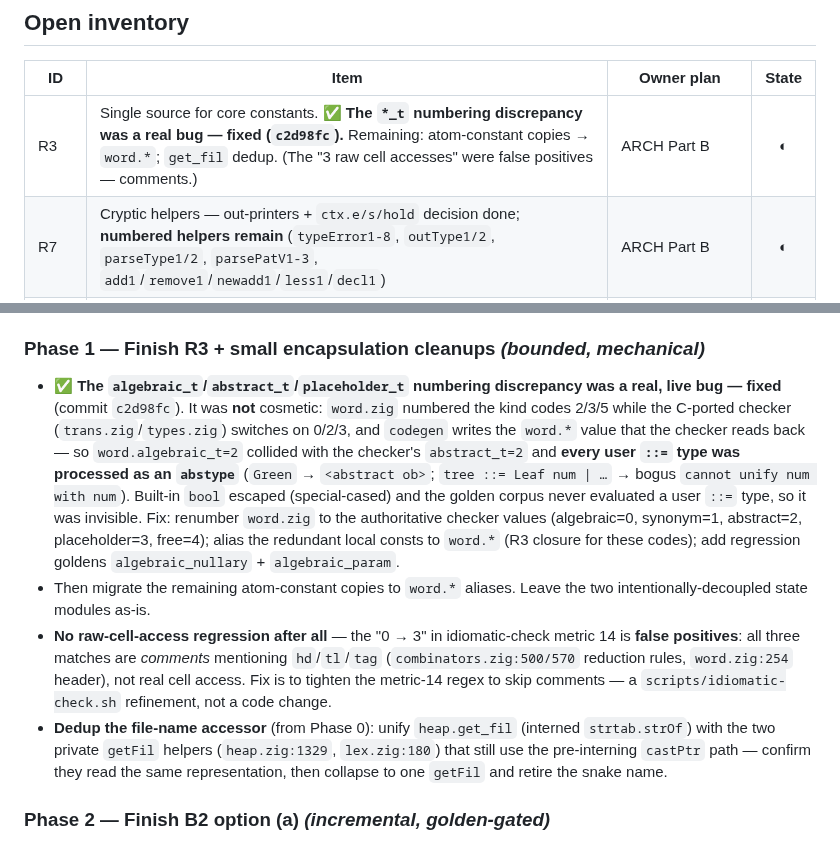
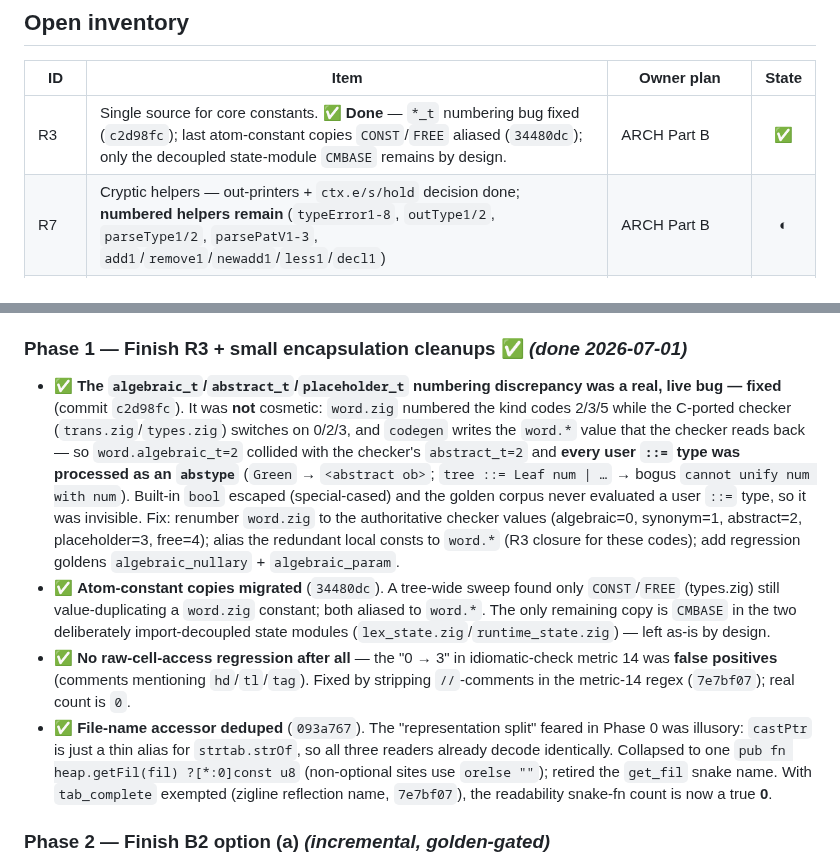
Before and after one commit to pkreyenhop/Miracula, a Markdown page: docs/REMAINING_WORK_PLAN.md, 2 parts joined by grey strips. GitHub-like rendering.

Commit message:
docs: mark Phase 1 / R3 complete
All four Phase 1 items done: the *_t numbering bug fix, the atom-constant copies
(CONST/FREE aliased), the get_fil dedup, and the check-script metric refinements.
R3 moves to ✅ in both the remaining-work plan and the architecture plan; Part B
status updated to R1/R2/R3/R4/R5/R6/R8 done.

Co-Authored-By: Claude Opus 4.8 <noreply@anthropic.com>

```diff
--- a/docs/REMAINING_WORK_PLAN.md
+++ b/docs/REMAINING_WORK_PLAN.md
@@ -33,7 +33,7 @@ partial),
 
 | ID | Item | Owner plan | State |
 |----|------|-----------|:-----:|
-| R3 | Single source for core constants. **✅ The `*_t` numbering discrepancy was a real bug — fixed (`c2d98fc`).** Remaining: atom-constant copies → `word.*`; `get_fil` dedup. (The "3 raw cell accesses" were false positives — comments.) | ARCH Part B | ◐ |
+| R3 | Single source for core constants. **✅ Done** — `*_t` numbering bug fixed (`c2d98fc`); last atom-constant copies `CONST`/`FREE` aliased (`34480dc`); only the decoupled state-module `CMBASE` remains by design. | ARCH Part B | ✅ |
 | R7 | Cryptic helpers — out-printers + `ctx.e/s/hold` decision done; **numbered helpers remain** (`typeError1-8`, `outType1/2`, `parseType1/2`, `parsePatV1-3`, `add1`/`remove1`/`newadd1`/`less1`/`decl1`) | ARCH Part B | ◐ |
 | R9 | Break up longest fns: `reduce`(213), `loadfile`(331), `yylex`(343), `mainEntry`(412), `etype`(608), `handleReadyState`(813) | ARCH Part B | ◐ |
 | R10 | Unify error channel (`MiraError` / `SYNERR` sentinels / `return NIL`) | ARCH Part B | ⏳ |
@@ -103,7 +103,7 @@ where **(b)** would reshape Phases 4–5.
   (`ap2`/`ap3`/`digit0` are legitimate arity/domain suffixes — leave them.) This is
   the concrete target list for a future R7 pass; R7 stays ◐.
 
-### Phase 1 — Finish R3 + small encapsulation cleanups *(bounded, mechanical)*
+### Phase 1 — Finish R3 + small encapsulation cleanups ✅ *(done 2026-07-01)*
 * ✅ **The `algebraic_t`/`abstract_t`/`placeholder_t` numbering discrepancy was a
   real, live bug — fixed** (commit `c2d98fc`). It was **not** cosmetic: `word.zig`
   numbered the kind codes 2/3/5 while the C-ported checker (`trans.zig`/`types.zig`)
@@ -116,17 +116,20 @@ where **(b)** would reshape Phases 4–5.
   (algebraic=0, synonym=1, abstract=2, placeholder=3, free=4); alias the redundant
   local consts to `word.*` (R3 closure for these codes); add regression goldens
   `algebraic_nullary` + `algebraic_param`.
-* Then migrate the remaining atom-constant copies to `word.*` aliases. Leave the
-  two intentionally-decoupled state modules as-is.
-* **No raw-cell-access regression after all** — the "0 → 3" in idiomatic-check
-  metric 14 is **false positives**: all three matches are *comments* mentioning
-  `hd`/`tl`/`tag` (`combinators.zig:500/570` reduction rules, `word.zig:254` header),
-  not real cell access. Fix is to tighten the metric-14 regex to skip comments — a
-  `scripts/idiomatic-check.sh` refinement, not a code change.
-* **Dedup the file-name accessor** (from Phase 0): unify `heap.get_fil` (interned
-  `strtab.strOf`) with the two private `getFil` helpers (`heap.zig:1329`,
-  `lex.zig:180`) that still use the pre-interning `castPtr` path — confirm they read
-  the same representation, then collapse to one `getFil` and retire the snake name.
+* ✅ **Atom-constant copies migrated** (`34480dc`). A tree-wide sweep found only
+  `CONST`/`FREE` (types.zig) still value-duplicating a `word.zig` constant; both
+  aliased to `word.*`. The only remaining copy is `CMBASE` in the two deliberately
+  import-decoupled state modules (`lex_state.zig`/`runtime_state.zig`) — left as-is
+  by design.
+* ✅ **No raw-cell-access regression after all** — the "0 → 3" in idiomatic-check
+  metric 14 was **false positives** (comments mentioning `hd`/`tl`/`tag`). Fixed by
+  stripping `//`-comments in the metric-14 regex (`7e7bf07`); real count is `0`.
+* ✅ **File-name accessor deduped** (`093a767`). The "representation split" feared in
+  Phase 0 was illusory: `castPtr` is just a thin alias for `strtab.strOf`, so all
+  three readers already decode identically. Collapsed to one
+  `pub fn heap.getFil(fil) ?[*:0]const u8` (non-optional sites use `orelse ""`);
+  retired the `get_fil` snake name. With `tab_complete` exempted (zigline reflection
+  name, `7e7bf07`), the readability snake-fn count is now a true **0**.
 
 ### Phase 2 — Finish B2 option (a) *(incremental, golden-gated)*
 * Migrate the remaining range-test sites — `trans.zig` (`mkindex`/`getarg`-style
```
Also changed, not shown: docs/IDIOMATIC_ARCHITECTURE_PLAN.md (+3 -3 lines).
